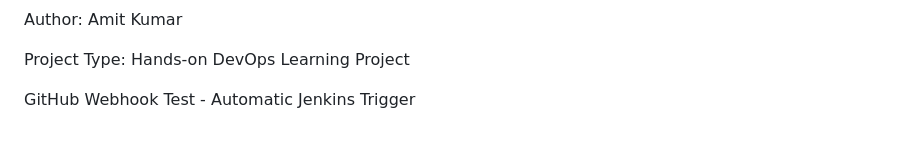
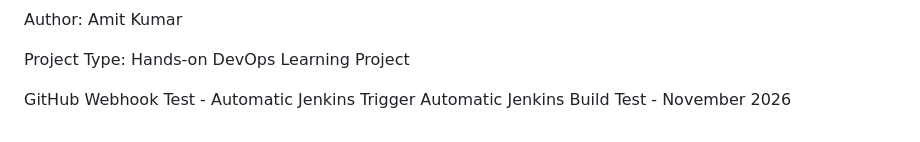
Before and after one commit to amitgrewal090-create/terraform-practice-, a Markdown page: README.md, the part around the change. Rendered like a GitHub page.

Commit message:
Test automatic Jenkins webhook trigger

```diff
--- a/README.md
+++ b/README.md
@@ -549,3 +549,4 @@ Author: Amit Kumar
 Project Type: Hands-on DevOps Learning Project
 
 GitHub Webhook Test - Automatic Jenkins Trigger
+Automatic Jenkins Build Test - November 2026
```
